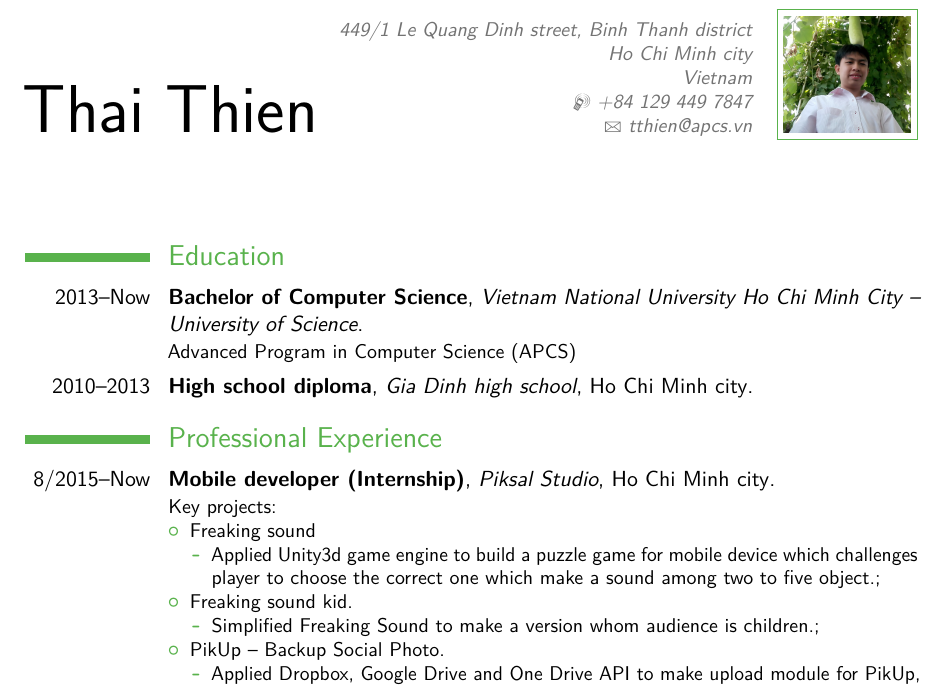
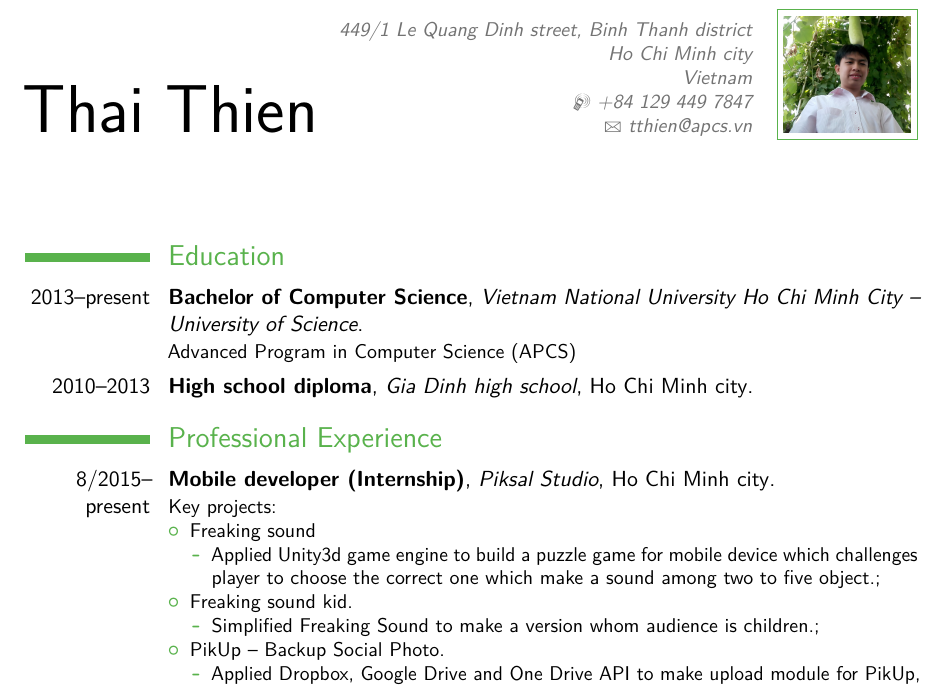
Before and after one commit to ttpro1995/Latex_MyResume, a LaTeX CV (Resume 3 (classic)/main_classic.tex): part of the page, cut so that both start at the same text. Compiled offline with pdfLaTeX.

Commit message:
change now -> present

```diff
--- a/Resume 3 (classic)/main_classic.tex
+++ b/Resume 3 (classic)/main_classic.tex
@@ -54,7 +54,7 @@
 \makecvtitle
 
 \section{Education}
-\cventry{2013--Now}{Bachelor of Computer Science}{Vietnam National University Ho Chi Minh City – University of Science}{}{}{Advanced Program in Computer Science (APCS)}
+\cventry{2013--present}{Bachelor of Computer Science}{Vietnam National University Ho Chi Minh City – University of Science}{}{}{Advanced Program in Computer Science (APCS)}
 
 \cventry{2010--2013}{High school diploma}{Gia Dinh high school}{Ho Chi Minh city}{}{}
 %\cventry{2013--Present}{Bachelor of Computer Science}{Vietnam National University Ho Chi Minh City – University of Science}{Faculty of Information Technology}{Advanced Program in Computer Science (APCS)}{}  % arguments 3 to 6 can be left empty
@@ -68,7 +68,7 @@
 
 \section{Professional Experience}
 %\subsection{Vocational}
-\cventry{8/2015--Now}{Mobile developer (Internship)}{Piksal Studio}{Ho Chi Minh city}{}{
+\cventry{8/2015--present}{Mobile developer (Internship)}{Piksal Studio}{Ho Chi Minh city}{}{
 	Key projects:
 	\begin{itemize}
 		\item Freaking sound
```
Also changed, not shown: Resume 3 (classic)/main_classic.pdf.
